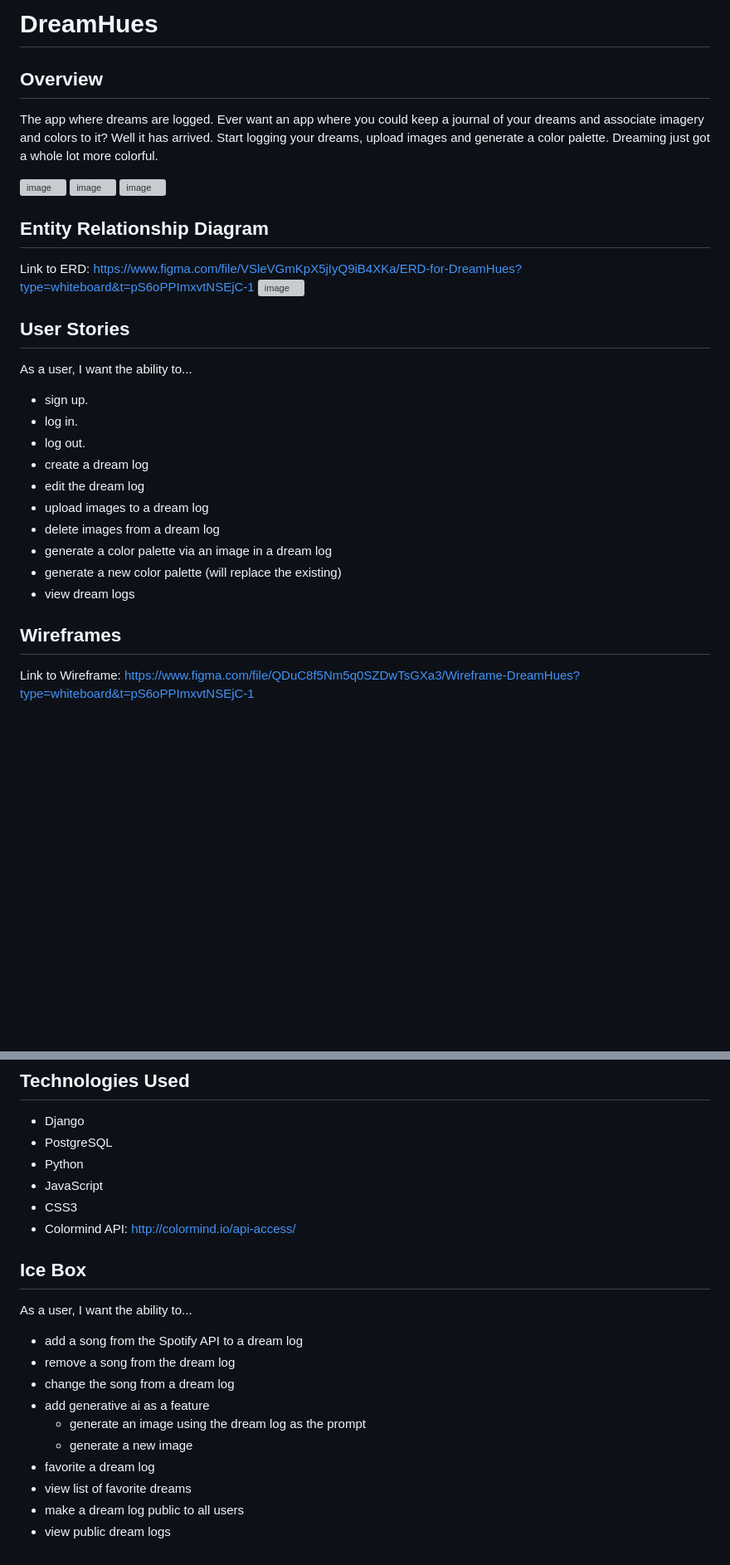
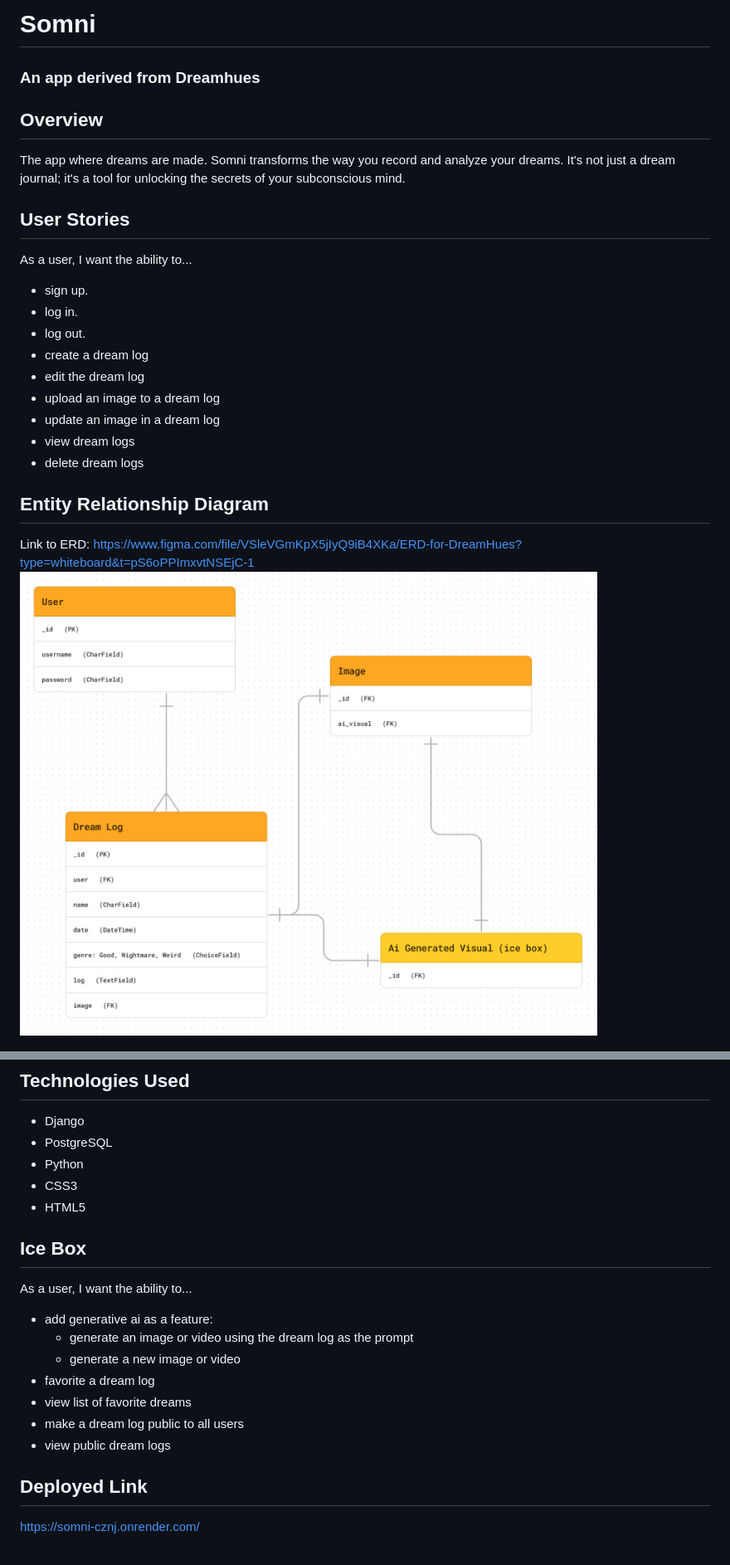
Before and after one commit to ariellepollock/dreamhues, a Markdown page: README.md, 2 parts joined by grey strips. Shown: that part at 83% size. Rendered like a GitHub page; pictures changed too: Screen Shot 2024-02-07 at 5.56.23 PM.png (added); blank space fills up the shorter version; grey boxes are pictures that could not be loaded.

```diff
--- a/README.md
+++ b/README.md
@@ -1,20 +1,8 @@
-# DreamHues
+# Somni
+### An app derived from Dreamhues
 
 ## Overview
-The app where dreams are logged. Ever want an app where you could keep a journal of your dreams and associate imagery and colors to it? Well it has arrived. Start logging your dreams, upload images and generate a color palette. Dreaming just got a whole lot more colorful.
-
-![image](https://github.com/Jlarranaga/Project3-DreamHues/assets/149622991/40f55972-775e-45c9-a05f-1c448bdc2ad0)
-![image](https://github.com/Jlarranaga/Project3-DreamHues/assets/149622991/5884461b-b15f-4f87-85aa-0f10e236b3f0)
-![image](https://github.com/Jlarranaga/Project3-DreamHues/assets/149622991/f736f3d2-b804-4fc5-84bd-6c38da27f7f9)
-
-
-
-
-## Entity Relationship Diagram
-Link to ERD: https://www.figma.com/file/VSleVGmKpX5jIyQ9iB4XKa/ERD-for-DreamHues?type=whiteboard&t=pS6oPPImxvtNSEjC-1
-![image](https://github.com/Jlarranaga/Project3-DreamHues/assets/149622991/213cea77-5678-45cf-b4ef-d5743fed71c6)
-
-
+The app where dreams are made. Somni transforms the way you record and analyze your dreams. It's not just a dream journal; it's a tool for unlocking the secrets of your subconscious mind.
 
 ## User Stories
 As a user, I want the ability to...
@@ -23,12 +11,12 @@ As a user, I want the ability to...
   - log out.
   - create a dream log
   - edit the dream log
-  - upload images to a dream log
-  - delete images from a dream log
-  - generate a color palette via an image in a dream log
-  - generate a new color palette (will replace the existing)
+  - upload an image to a dream log
+  - update an image in a dream log
   - view dream logs
+  - delete dream logs
 
-## Wireframes
-Link to Wireframe: https://www.figma.com/file/QDuC8f5Nm5q0SZDwTsGXa3/Wireframe-DreamHues?type=whiteboard&t=pS6oPPImxvtNSEjC-1
+## Entity Relationship Diagram
+Link to ERD: https://www.figma.com/file/VSleVGmKpX5jIyQ9iB4XKa/ERD-for-DreamHues?type=whiteboard&t=pS6oPPImxvtNSEjC-1
+![alt text](<Screen Shot 2024-02-07 at 5.56.23 PM.png>)
 
@@ -39,19 +31,18 @@ Link to Wireframe: https://www.figma.com/file/QDuC8f5Nm5q0SZDwTsGXa3/Wireframe-D
 - Django
 - PostgreSQL
 - Python
-- JavaScript
 - CSS3
-- Colormind API: http://colormind.io/api-access/
+- HTML5
 
 ## Ice Box
 As a user, I want the ability to...
-  - add a song from the Spotify API to a dream log
-  - remove a song from the dream log
-  - change the song from a dream log
-  - add generative ai as a feature
-     - generate an image using the dream log as the prompt
-     - generate a new image
+  - add generative ai as a feature:
+     - generate an image or video using the dream log as the prompt
+     - generate a new image or video
   - favorite a dream log
   - view list of favorite dreams
   - make a dream log public to all users
   - view public dream logs
+
+## Deployed Link
+https://somni-cznj.onrender.com/
```
Also changed, not shown: other parts of README.md (+6 -2 lines), 5 other files.
